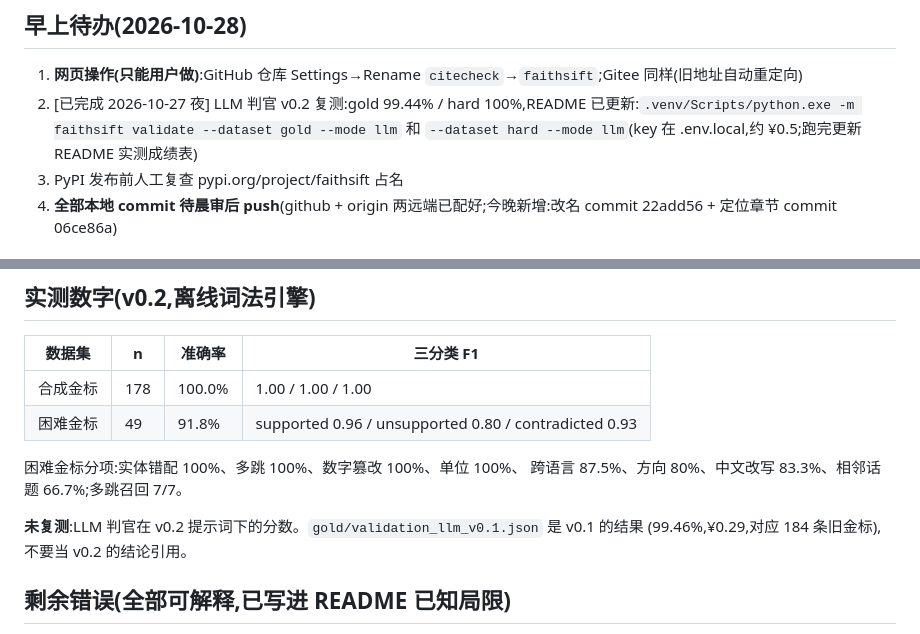
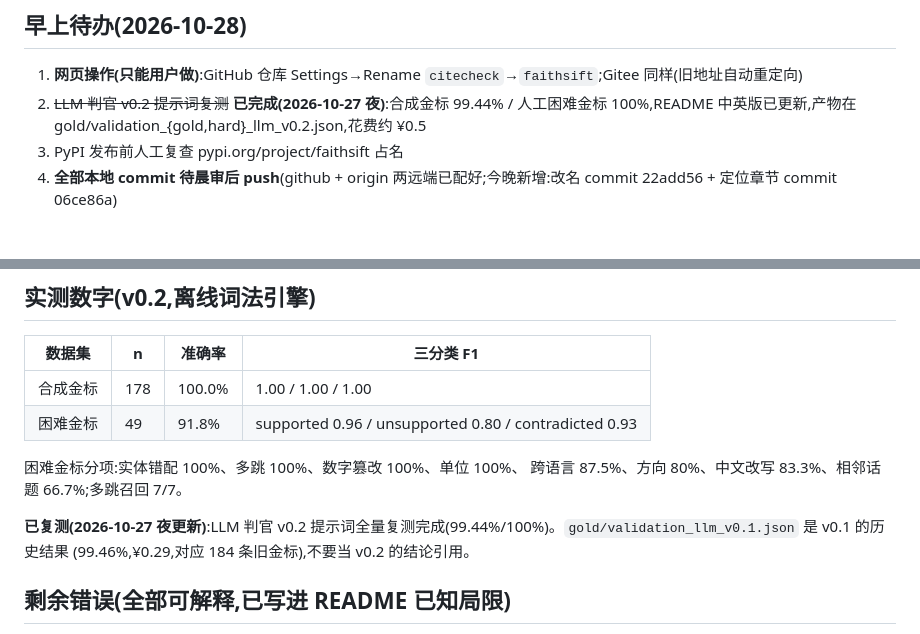
Before and after one commit to zicong334/citecheck, a Markdown page: HANDOVER.md, 2 parts joined by grey strips. Drawn GitHub-style.

Commit message:
handover: mark LLM revalidation done

```diff
--- a/HANDOVER.md
+++ b/HANDOVER.md
@@ -6,7 +6,7 @@
 
 ## 早上待办(2026-10-28)
 1. **网页操作(只能用户做)**:GitHub 仓库 Settings→Rename `citecheck`→`faithsift`;Gitee 同样(旧地址自动重定向)
-2. [已完成 2026-10-27 夜] LLM 判官 v0.2 复测:gold 99.44% / hard 100%,README 已更新:`.venv/Scripts/python.exe -m faithsift validate --dataset gold --mode llm` 和 `--dataset hard --mode llm`(key 在 .env.local,约 ¥0.5;跑完更新 README 实测成绩表)
+2. ~~LLM 判官 v0.2 提示词复测~~ **已完成(2026-10-27 夜)**:合成金标 99.44% / 人工困难金标 100%,README 中英版已更新,产物在 gold/validation_{gold,hard}_llm_v0.2.json,花费约 ¥0.5
 3. PyPI 发布前人工复查 pypi.org/project/faithsift 占名
 4. **全部本地 commit 待晨审后 push**(github + origin 两远端已配好;今晚新增:改名 commit 22add56 + 定位章节 commit 06ce86a)
 
@@ -79,7 +79,7 @@ LLM 模式需要密钥:环境变量 `DEEPSEEK_API_KEY`、`FAITHSIFT_ENV_FILE`,
 困难金标分项:实体错配 100%、多跳 100%、数字篡改 100%、单位 100%、
 跨语言 87.5%、方向 80%、中文改写 83.3%、相邻话题 66.7%;多跳召回 7/7。
 
-**未复测**:LLM 判官在 v0.2 提示词下的分数。`gold/validation_llm_v0.1.json` 是 v0.1 的结果
+**已复测(2026-10-27 夜更新)**:LLM 判官 v0.2 提示词全量复测完成(99.44%/100%)。`gold/validation_llm_v0.1.json` 是 v0.1 的历史结果
 (99.46%,¥0.29,对应 184 条旧金标),不要当 v0.2 的结论引用。
 
 ## 剩余错误(全部可解释,已写进 README 已知局限)
```
